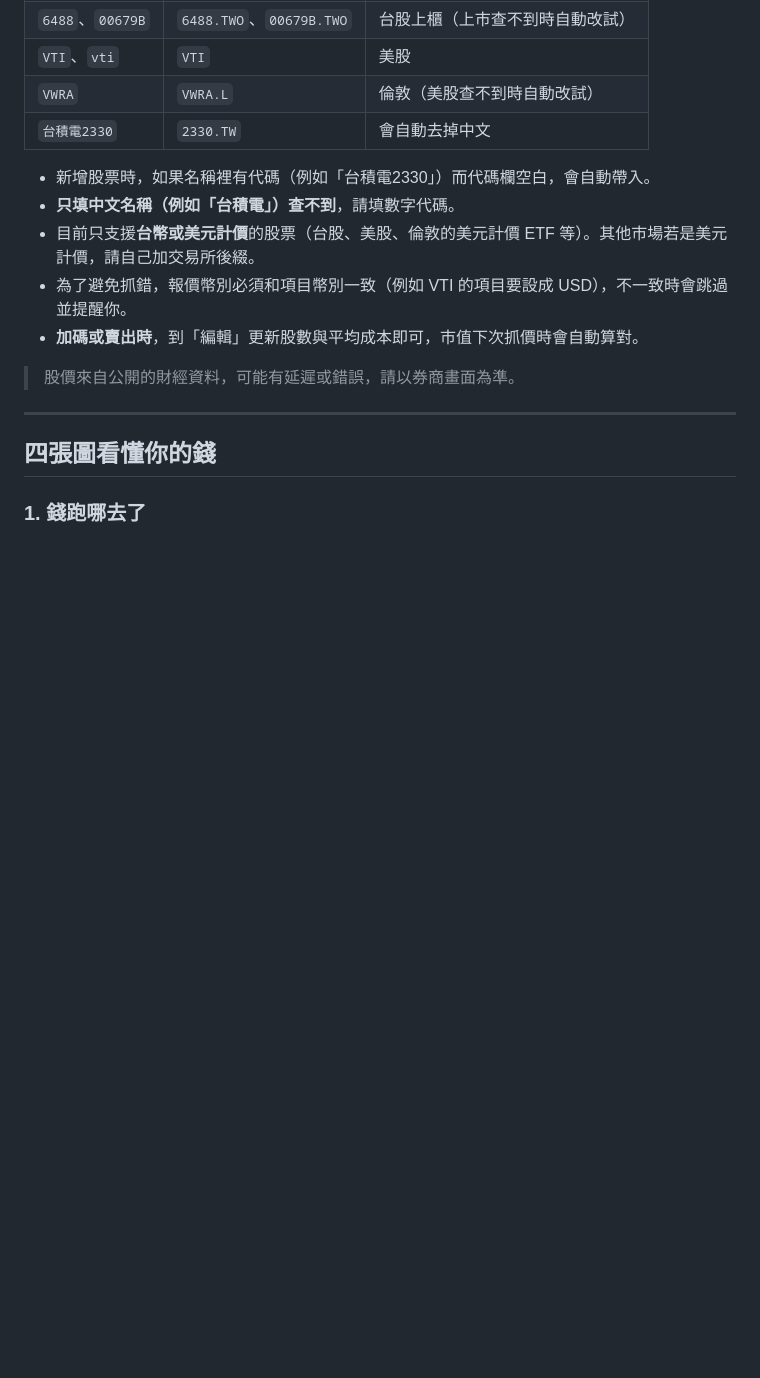
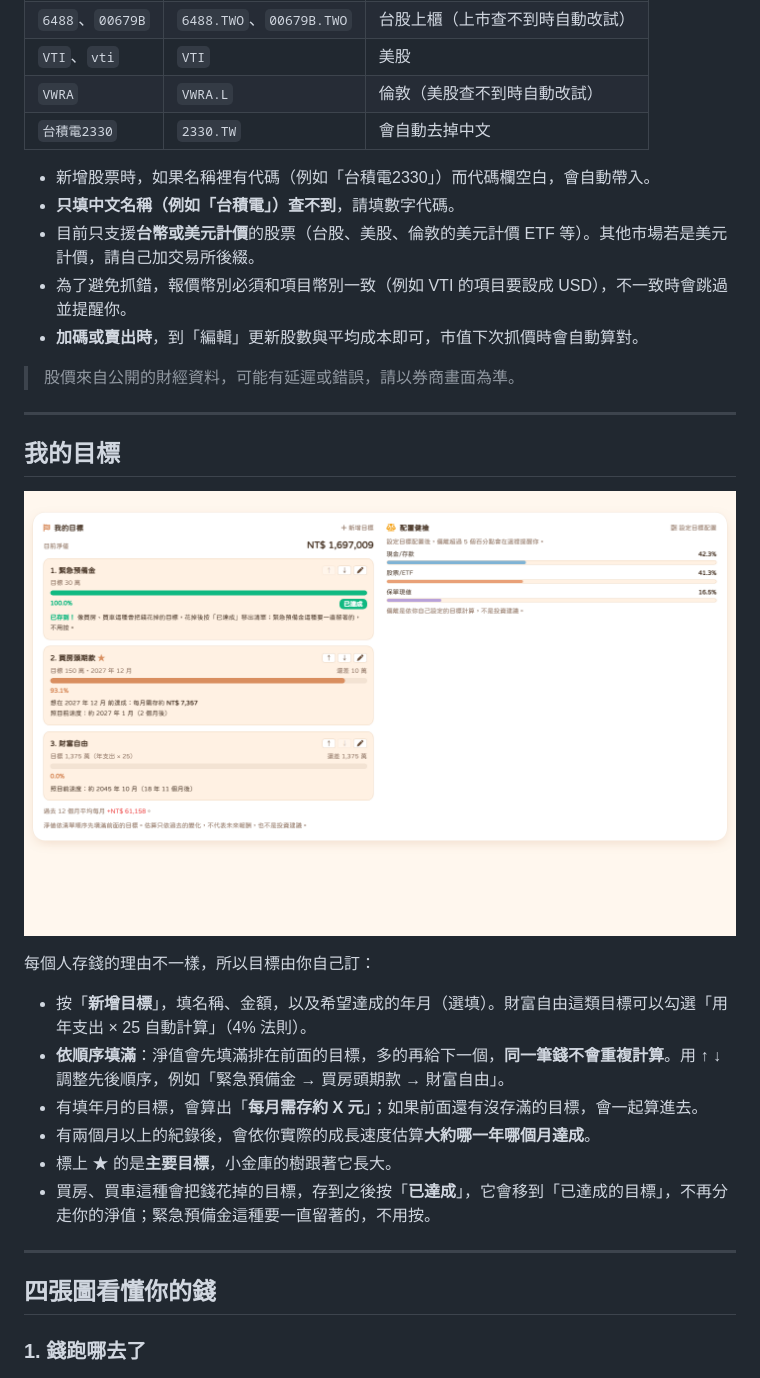
Before and after one commit to Timmy-practice/wealth-cockpit, a Markdown page: README.md, the part around one of its changes. Rendered like a GitHub page; pictures changed too: docs/images/goals.png (added); blank space fills up the shorter version.

```diff
--- a/README.md
+++ b/README.md
@@ -75,6 +76,21 @@
 - **加碼或賣出時**，到「編輯」更新股數與平均成本即可，市值下次抓價時會自動算對。
 
 > 股價來自公開的財經資料，可能有延遲或錯誤，請以券商畫面為準。
+
+---
+
+## 我的目標
+
+![我的目標：依順序填滿的多個目標](docs/images/goals.png)
+
+每個人存錢的理由不一樣，所以目標由你自己訂：
+
+- 按「**新增目標**」，填名稱、金額，以及希望達成的年月（選填）。財富自由這類目標可以勾選「用年支出 × 25 自動計算」（4% 法則）。
+- **依順序填滿**：淨值會先填滿排在前面的目標，多的再給下一個，**同一筆錢不會重複計算**。用 ↑ ↓ 調整先後順序，例如「緊急預備金 → 買房頭期款 → 財富自由」。
+- 有填年月的目標，會算出「**每月需存約 X 元**」；如果前面還有沒存滿的目標，會一起算進去。
+- 有兩個月以上的紀錄後，會依你實際的成長速度估算**大約哪一年哪個月達成**。
+- 標上 ★ 的是**主要目標**，小金庫的樹跟著它長大。
+- 買房、買車這種會把錢花掉的目標，存到之後按「**已達成**」，它會移到「已達成的目標」，不再分走你的淨值；緊急預備金這種要一直留著的，不用按。
 
 ---
 
```
Also changed, not shown: other parts of README.md (+6 -5 lines), docs/images/cloud.png, docs/images/hero.png, docs/images/mobile.png, docs/images/monthly.png.
